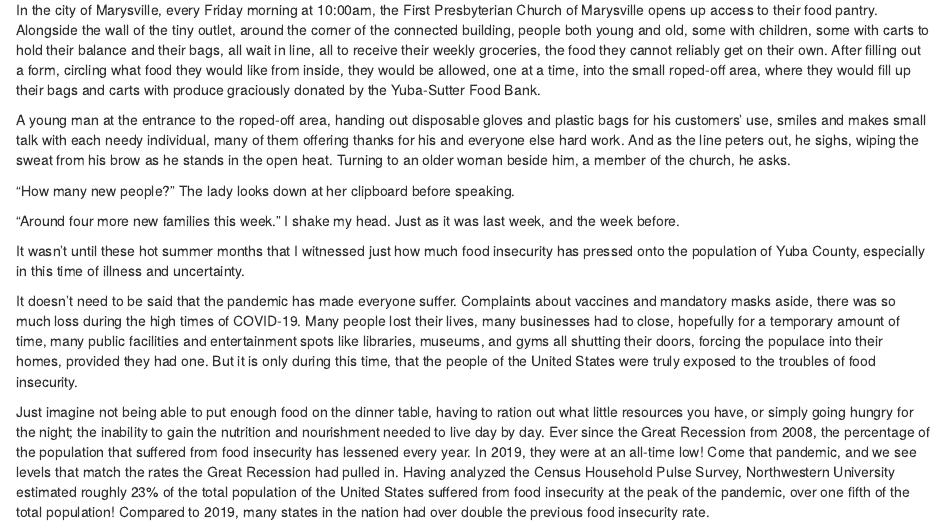
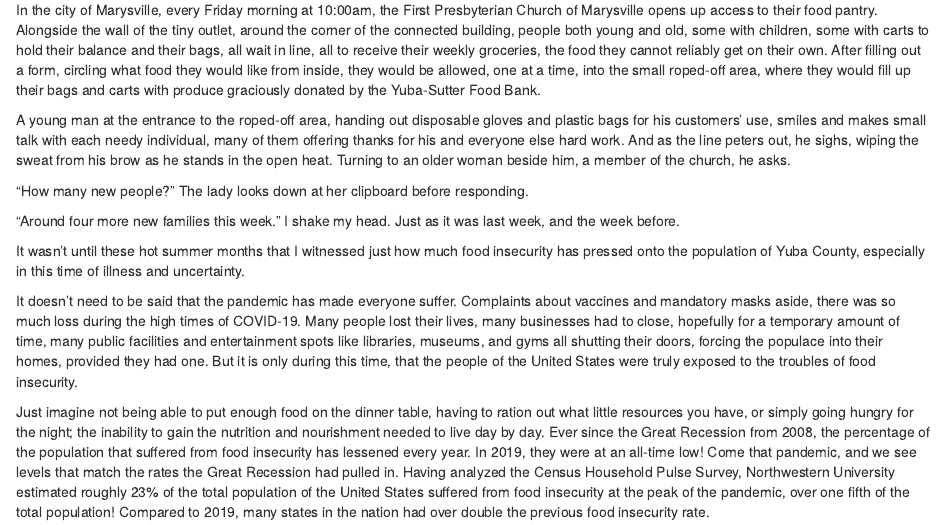
Before and after one commit to sysuwabe/Stuart-Suwabe-Blog-Site2, an R Markdown document (content/post/2021-08-02-food-insecurity-what-can-we-do/index.Rmd): the page in a window 1100 px wide, from 220 px down. Rendered offline with R 4.5, knitr and Pandoc, with nearby package versions.

Commit message:
Update to be sure.

```diff
--- a/content/post/2021-08-02-food-insecurity-what-can-we-do/index.Rmd
+++ b/content/post/2021-08-02-food-insecurity-what-can-we-do/index.Rmd
@@ -18,7 +18,7 @@ In the city of Marysville, every Friday morning at 10:00am, the First Presbyteri
 
 A young man at the entrance to the roped-off area, handing out disposable gloves and plastic bags for his customers' use, smiles and makes small talk with each needy individual, many of them offering thanks for his and everyone else hard work. And as the line peters out, he sighs, wiping the sweat from his brow as he stands in the open heat. Turning to an older woman beside him, a member of the church, he asks.
 
-"How many new people?" The lady looks down at her clipboard before speaking.
+"How many new people?" The lady looks down at her clipboard before responding.
 
 "Around four more new families this week." I shake my head. Just as it was last week, and the week before.
 
```
